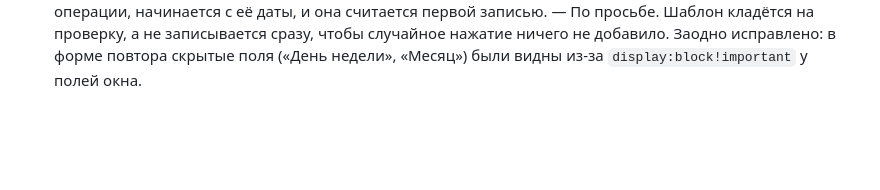
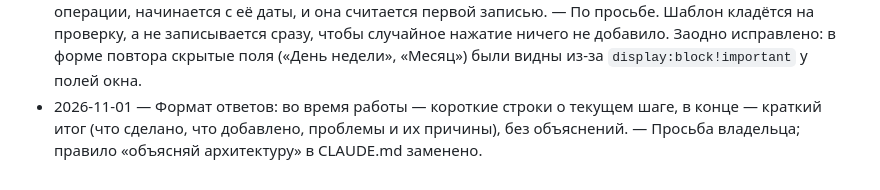
Before and after one commit to olegkiselar3105-ui/FinansePro, a Markdown page: DECISIONS.md, the part around the change. Drawn GitHub-style; blank space fills up the shorter version.

Commit message:
CLAUDE.md: формат ответов — без объяснений, краткий итог в конце
Co-Authored-By: Claude Opus 5.5 <noreply@anthropic.com>
Claude-Session: https://claude.ai/code/session_01N7dk4pyBJPYvE6WyhUAwL5

```diff
--- a/DECISIONS.md
+++ b/DECISIONS.md
@@ -15,3 +15,4 @@
 - 2026-11-01 — v141: затемнение снова полупрозрачное (список за окном виден), страница под окном только не принимает касаний; постоянная высота экрана (`--baseh`) берётся текущей всегда, когда поле не в фокусе, и обновляется при открытии окна. — По просьбе вернуть затемнение вместо тёмного фона. Ошибка «окно не открылось, только тёмный фон»: Telegram меняет высоту Mini App и без клавиатуры (свернуть/развернуть, смахивание), код принимал это за клавиатуру и не обновлял высоту экрана — окно открывалось ниже видимой части (на стенде при высоте 500 px низ окна был на 652).
 - 2026-11-01 — v143: в окне операции внизу кнопки «Удалить» (слева) и «Сохранить» (справа); изменения сохраняются только кнопкой «Сохранить» или Enter, касание мимо окна, Escape и закрытие — без сохранения. — По просьбе: раньше окно сохраняло правки при касании мимо него, и случайное касание записывало незаконченные изменения. Enter в поле тегов с набранным текстом по-прежнему добавляет тег, в пустом — сохраняет.
 - 2026-11-01 — v144: шаблоны операций (`cfg.tpls`: тип, сумма, название, категория, теги, `src` — операция-источник) и повтор из окна операции. В окне операции строка «В шаблоны» / «Повторять»; окна шаблона и повтора с кнопками «Отменить» / «Сохранить»; в окне добавления под строкой ввода список «Шаблоны:», нажатие кладёт операцию на проверку, «Добавить» записывает. Повтор, созданный из операции, начинается с её даты, и она считается первой записью. — По просьбе. Шаблон кладётся на проверку, а не записывается сразу, чтобы случайное нажатие ничего не добавило. Заодно исправлено: в форме повтора скрытые поля («День недели», «Месяц») были видны из-за `display:block!important` у полей окна.
+- 2026-11-01 — Формат ответов: во время работы — короткие строки о текущем шаге, в конце — краткий итог (что сделано, что добавлено, проблемы и их причины), без объяснений. — Просьба владельца; правило «объясняй архитектуру» в CLAUDE.md заменено.
```
Also changed, not shown: CLAUDE.md (+2 -1 lines).
